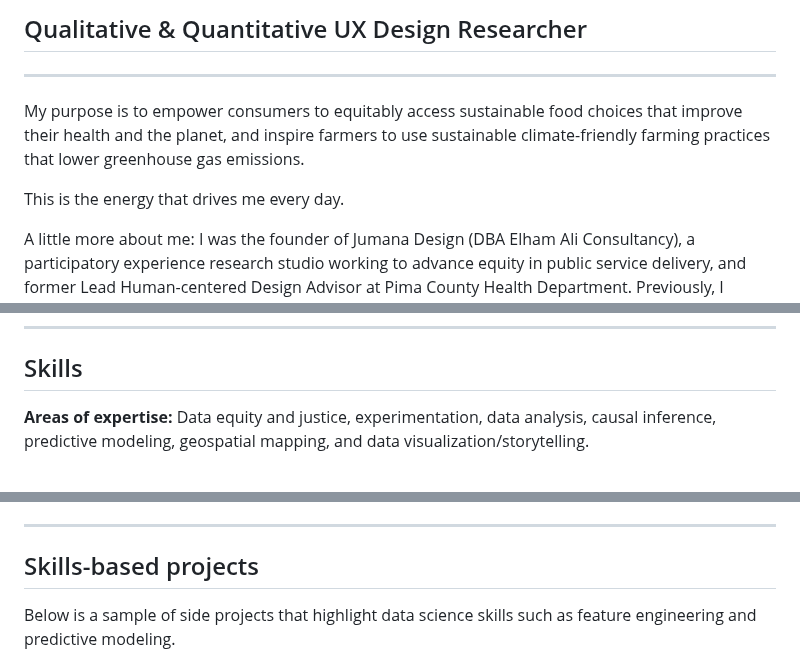
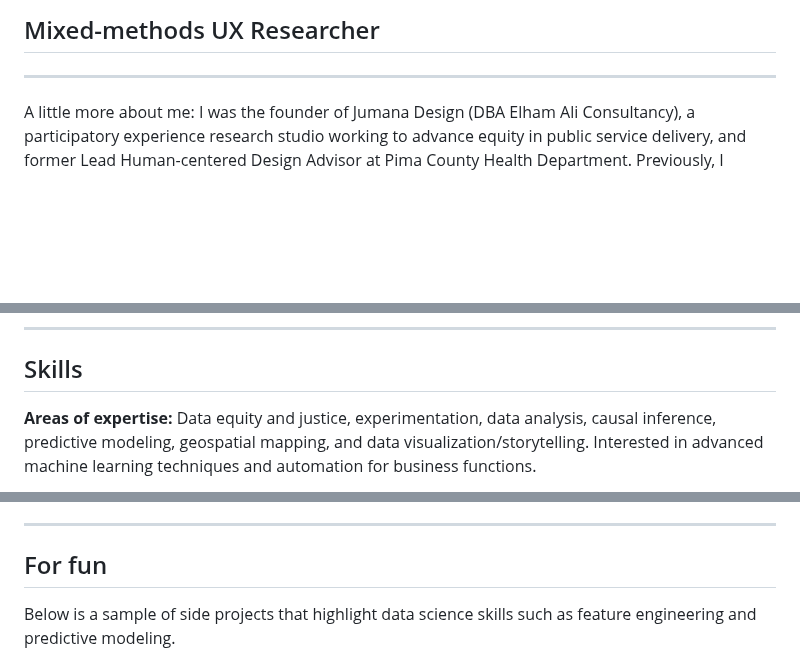
Before and after one commit to Elhamyali/elhamyali.github.io, a Markdown page: README.md, 3 parts joined by grey strips. GitHub-like rendering; blank space fills up the shorter version.

```diff
--- a/README.md
+++ b/README.md
@@ -1,10 +1,6 @@
-## Qualitative & Quantitative UX Design Researcher
+## Mixed-methods UX Researcher
 
 ---
-
-My purpose is to empower consumers to equitably access sustainable food choices that improve their health and the planet, and inspire farmers to use sustainable climate-friendly farming practices that lower greenhouse gas emissions.
-
-This is the energy that drives me every day.
 
 A little more about me: I was the founder of Jumana Design (DBA Elham Ali Consultancy), a participatory experience research studio working to advance equity in public service delivery, and former Lead Human-centered Design Advisor at Pima County Health Department. Previously, I launched equity research practices and supported over 13 government partners during COVID-19 crisis response, at US Digital Response, a nonprofit that activates highly-skilled technologists to governments to support the immediate needs of the public. I am a member of DataKind, Statisticians without Borders, Design Justice Network, Technologists for Public Good, and Climate Action Tech.
 
@@ -18,5 +14,5 @@ On a personal note, I live in sunny California with my partner and two funny cat
 
 ## Skills
 
-**Areas of expertise:** Data equity and justice, experimentation, data analysis, causal inference, predictive modeling, geospatial mapping, and data visualization/storytelling.
+**Areas of expertise:** Data equity and justice, experimentation, data analysis, causal inference, predictive modeling, geospatial mapping, and data visualization/storytelling. Interested in advanced machine learning techniques and automation for business functions.
 
@@ -73,7 +69,7 @@ Food + Planet, a nonprofit that aims to empower 1 million health professionals t
 
 ---
 
-## Skills-based projects
+## For fun
 Below is a sample of side projects that highlight data science skills such as feature engineering and predictive modeling.
 
 - [NHANES health survey data analysis of BMI](https://github.com/Elhamyali/Health-Survey-Data-Analysis-of-BMI)
```
Also changed, not shown: other parts of README.md (+1 -1 lines).
